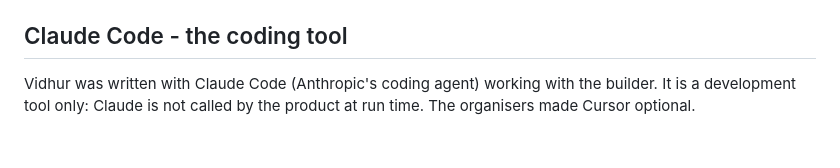
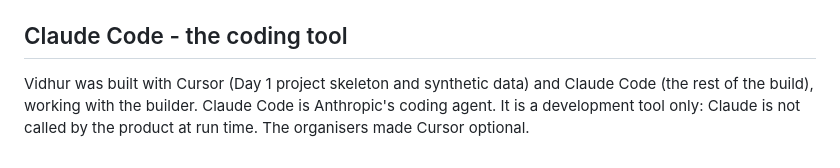
Before and after one commit to micneeraj/vidhur, a Markdown page: docs/SPONSOR_TECH.md, the part around the change. GitHub-like rendering.

```diff
--- a/docs/SPONSOR_TECH.md
+++ b/docs/SPONSOR_TECH.md
@@ -46,5 +46,5 @@ Company data is synthetic for privacy. News is cached and dated for reproducibil
 
 ## Claude Code - the coding tool
 
-Vidhur was written with Claude Code (Anthropic's coding agent) working with the builder. It is a development tool only: Claude is not called
+Vidhur was built with Cursor (Day 1 project skeleton and synthetic data) and Claude Code (the rest of the build), working with the builder. Claude Code is Anthropic's coding agent. It is a development tool only: Claude is not called
 by the product at run time. The organisers made Cursor optional.
```
Also changed, not shown: README.md (+2 -2 lines).
